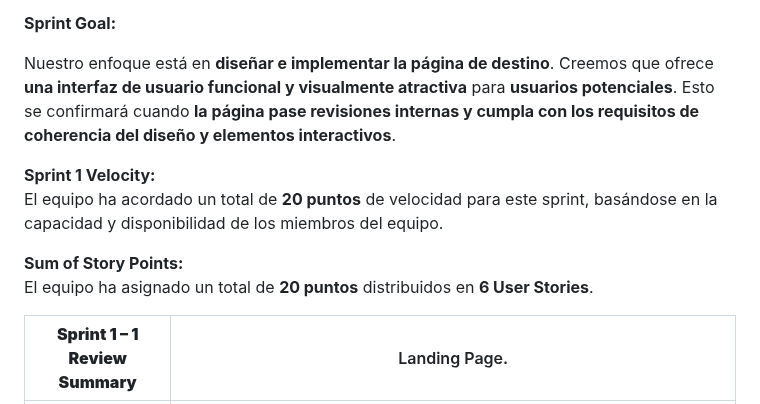
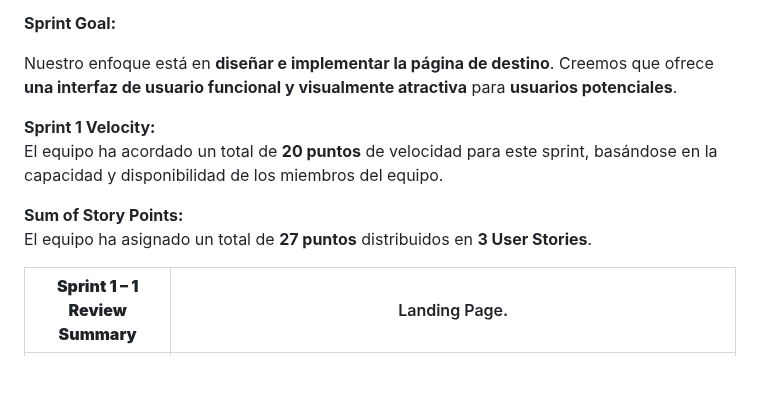
Before and after one commit to upc-pre-202402-SI385-AgroCosechaPeru/AgroCosechaPeru-FrontEnd, a Markdown page: README.md, the part around the change. GitHub-like rendering; blank space fills up the shorter version.

```diff
--- a/README.md
+++ b/README.md
@@ -74,13 +74,13 @@ El equipo se reunió para planificar el Sprint 1 del proyecto, cuyo enfoque prin
 
 **Sprint Goal:**
 
-Nuestro enfoque está en **diseñar e implementar la página de destino**. Creemos que ofrece **una interfaz de usuario funcional y visualmente atractiva** para **usuarios potenciales**. Esto se confirmará cuando **la página pase revisiones internas y cumpla con los requisitos de coherencia del diseño y elementos interactivos**.
+Nuestro enfoque está en **diseñar e implementar la página de destino**. Creemos que ofrece **una interfaz de usuario funcional y visualmente atractiva** para **usuarios potenciales**.
 
 **Sprint 1 Velocity:**
 El equipo ha acordado un total de **20 puntos** de velocidad para este sprint, basándose en la capacidad y disponibilidad de los miembros del equipo.
 
 **Sum of Story Points:**
-El equipo ha asignado un total de **20 puntos** distribuidos en **6 User Stories**.
+El equipo ha asignado un total de **27 puntos** distribuidos en **3 User Stories**.
 
 | **Sprint 1 – 1 Review Summary**        | Landing Page.                                                                                     |
 |----------------------------------------|---------------------------------------------------------------------------------------------------|
```
